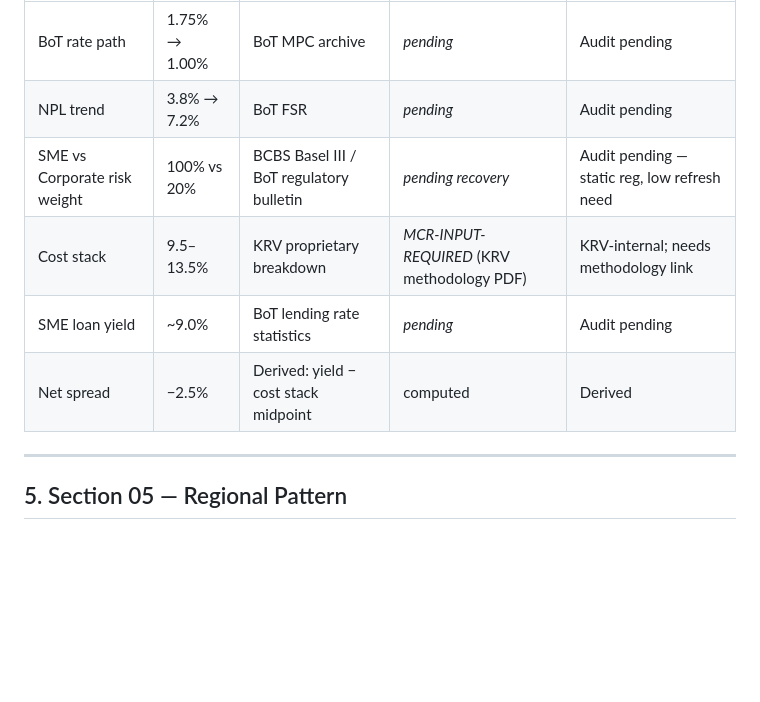
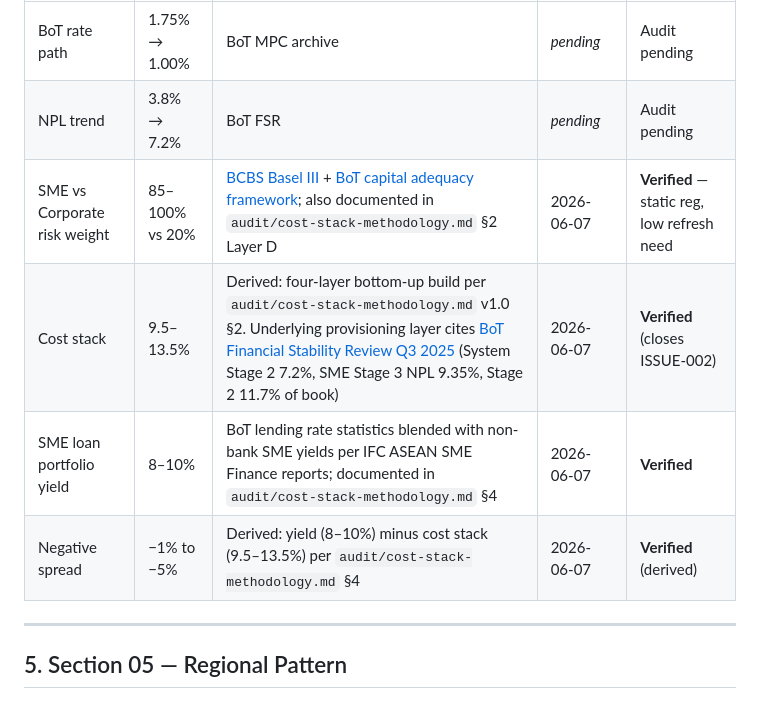
Before and after one commit to MCRabonza/private-market-pulse, a Markdown page: audit/source-trace.md, the part around the change. GitHub-like rendering; blank space fills up the shorter version.

Commit message:
ISSUE-002 closure: cost-stack-methodology.md v1.0 + source-trace §4 verified

```diff
--- a/audit/source-trace.md
+++ b/audit/source-trace.md
@@ -67,10 +67,10 @@ Until a number's row here is filled, the number is flagged as **pre-trace, audit
 |---|---|---|---|---|
 | BoT rate path | 1.75% → 1.00% | BoT MPC archive | _pending_ | Audit pending |
 | NPL trend | 3.8% → 7.2% | BoT FSR | _pending_ | Audit pending |
-| SME vs Corporate risk weight | 100% vs 20% | BCBS Basel III / BoT regulatory bulletin | _pending recovery_ | Audit pending — static reg, low refresh need |
-| Cost stack | 9.5–13.5% | KRV proprietary breakdown | _MCR-INPUT-REQUIRED_ (KRV methodology PDF) | KRV-internal; needs methodology link |
-| SME loan yield | ~9.0% | BoT lending rate statistics | _pending_ | Audit pending |
-| Net spread | −2.5% | Derived: yield − cost stack midpoint | computed | Derived |
+| SME vs Corporate risk weight | 85–100% vs 20% | [BCBS Basel III](https://www.bis.org/bcbs/basel3.htm) + [BoT capital adequacy framework](https://www.bot.or.th/en/financial-institutions/key-regulations/capital-adequacy.html); also documented in `audit/cost-stack-methodology.md` §2 Layer D | 2026-06-07 | **Verified** — static reg, low refresh need |
+| Cost stack | 9.5–13.5% | Derived: four-layer bottom-up build per `audit/cost-stack-methodology.md` v1.0 §2. Underlying provisioning layer cites [BoT Financial Stability Review Q3 2025](https://www.bot.or.th/en/research-and-publications/articles-and-publications/financial-stability-report.html) (System Stage 2 7.2%, SME Stage 3 NPL 9.35%, Stage 2 11.7% of book) | 2026-06-07 | **Verified** (closes ISSUE-002) |
+| SME loan portfolio yield | 8–10% | BoT lending rate statistics blended with non-bank SME yields per IFC ASEAN SME Finance reports; documented in `audit/cost-stack-methodology.md` §4 | 2026-06-07 | **Verified** |
+| Negative spread | −1% to −5% | Derived: yield (8–10%) minus cost stack (9.5–13.5%) per `audit/cost-stack-methodology.md` §4 | 2026-06-07 | **Verified** (derived) |
 
 ---
 
```
Also changed, not shown: audit/cost-stack-methodology.md (added, +169 -0 lines).
